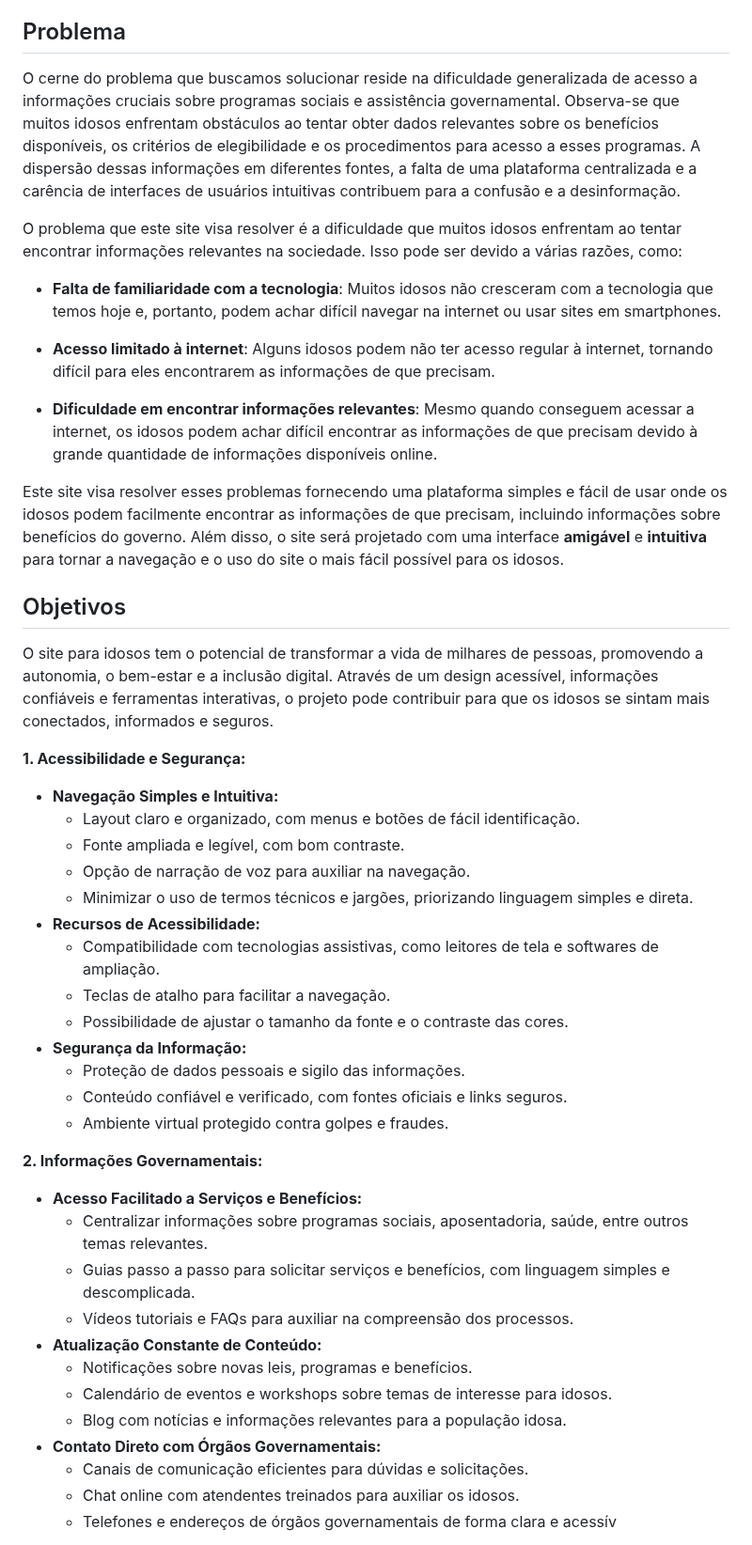
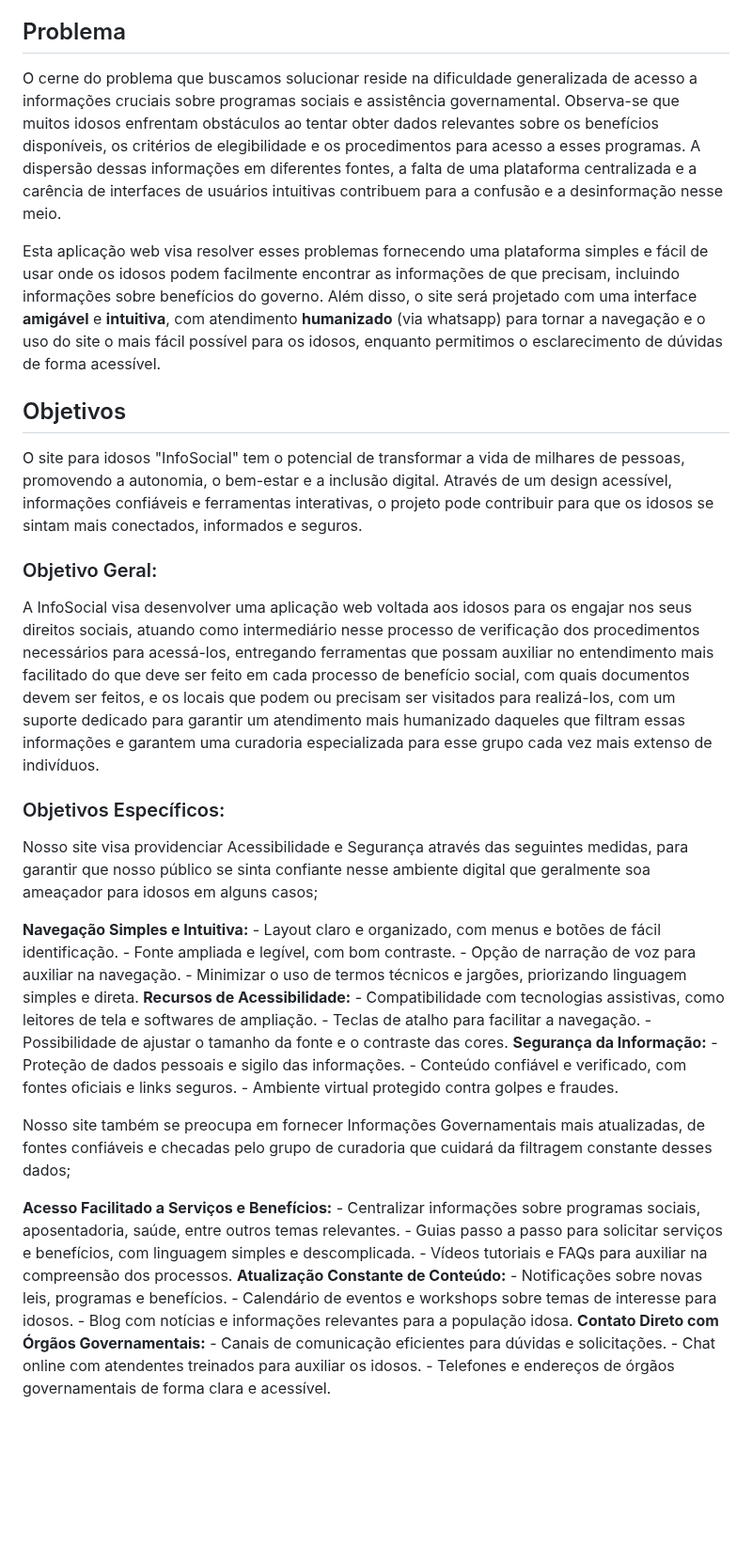
Before and after one commit to ICEI-PUC-Minas-PMV-SI/pmv-si-2024-1-pe1-t2-infosocial, a Markdown page: docs/context.md, the part around one of its changes. Shown at 94% size. Rendered like a GitHub page; blank space fills up the shorter version.

Commit message:
Update context.md
Revisão dos seguintes pontos referentes à primeira etapa do projeto

H1a-SI-G)
- Introdução: a introdução deve ser finalizada apresentando brevemente quais objetivos desejam ser alcançados que possam contribuir para reduzir o problema // objetivos apresentados brevemente no final.
- Problema: bem definido, mas deve ser objetivo e todos os dados apresentados no problema, na realidade devem estar na justificativa // texto reduzido para que se tornasse mais objetivo e direto ao ponto.
- Objetivos: os objetivos devem ser levantados contemplando objetivo geral e objetivos específicos. Este formato de tópicos não é adequado para esta seção. // tópicos retirados, objetivos apropriadamente separados, e objetivo geral especificado de forma mais apropriada.
- Justificativa: faltou fundamentar a justificativa utilizando "números" (aqueles números citados do problema deverão ser colocados aqui) // números realocados para essa parte do contexto, fundamentando a justificativa supracitada.

```diff
--- a/docs/context.md
+++ b/docs/context.md
@@ -8,50 +8,48 @@ Dado esse cenário, pensamos em um projeto que implementasse uma aplicação que
 
 ## Problema
 
-O cerne do problema que buscamos solucionar reside na dificuldade generalizada de acesso a informações cruciais sobre programas sociais e assistência governamental. Observa-se que muitos idosos enfrentam obstáculos ao tentar obter dados relevantes sobre os benefícios disponíveis, os critérios de elegibilidade e os procedimentos para acesso a esses programas. A dispersão dessas informações em diferentes fontes, a falta de uma plataforma centralizada e a carência de interfaces de usuários intuitivas contribuem para a confusão e a desinformação.
+O cerne do problema que buscamos solucionar reside na dificuldade generalizada de acesso a informações cruciais sobre programas sociais e assistência governamental. Observa-se que muitos idosos enfrentam obstáculos ao tentar obter dados relevantes sobre os benefícios disponíveis, os critérios de elegibilidade e os procedimentos para acesso a esses programas. A dispersão dessas informações em diferentes fontes, a falta de uma plataforma centralizada e a carência de interfaces de usuários intuitivas contribuem para a confusão e a desinformação nesse meio.
 
-O problema que este site visa resolver é a dificuldade que muitos idosos enfrentam ao tentar encontrar informações relevantes na sociedade. Isso pode ser devido a várias razões, como:
-
-- **Falta de familiaridade com a tecnologia**: Muitos idosos não cresceram com a tecnologia que temos hoje e, portanto, podem achar difícil navegar na internet ou usar sites em smartphones.
-
-- **Acesso limitado à internet**: Alguns idosos podem não ter acesso regular à internet, tornando difícil para eles encontrarem as informações de que precisam.
-
-- **Dificuldade em encontrar informações relevantes**: Mesmo quando conseguem acessar a internet, os idosos podem achar difícil encontrar as informações de que precisam devido à grande quantidade de informações disponíveis online.
-
-Este site visa resolver esses problemas fornecendo uma plataforma simples e fácil de usar onde os idosos podem facilmente encontrar as informações de que precisam, incluindo informações sobre benefícios do governo. Além disso, o site será projetado com uma interface **amigável** e **intuitiva** para tornar a navegação e o uso do site o mais fácil possível para os idosos.
+Esta aplicação web visa resolver esses problemas fornecendo uma plataforma simples e fácil de usar onde os idosos podem facilmente encontrar as informações de que precisam, incluindo informações sobre benefícios do governo. Além disso, o site será projetado com uma interface **amigável** e **intuitiva**, com atendimento **humanizado** (via whatsapp) para tornar a navegação e o uso do site o mais fácil possível para os idosos, enquanto permitimos o esclarecimento de dúvidas de forma acessível.
 
 ## Objetivos
 
-O site para idosos tem o potencial de transformar a vida de milhares de pessoas, promovendo a autonomia, o bem-estar e a inclusão digital. Através de um design acessível, informações confiáveis e ferramentas interativas, o projeto pode contribuir para que os idosos se sintam mais conectados, informados e seguros.
+O site para idosos "InfoSocial" tem o potencial de transformar a vida de milhares de pessoas, promovendo a autonomia, o bem-estar e a inclusão digital. Através de um design acessível, informações confiáveis e ferramentas interativas, o projeto pode contribuir para que os idosos se sintam mais conectados, informados e seguros.
 
-**1. Acessibilidade e Segurança:**
+### Objetivo Geral:
 
--   **Navegação Simples e Intuitiva:**
+A InfoSocial visa desenvolver uma aplicação web voltada aos idosos para os engajar nos seus direitos sociais, atuando como intermediário nesse processo de verificação dos procedimentos necessários para acessá-los, entregando ferramentas que possam auxiliar no entendimento mais facilitado do que deve ser feito em cada processo de benefício social, com quais documentos devem ser feitos, e os locais que podem ou precisam ser visitados para realizá-los, com um suporte dedicado para garantir um atendimento mais humanizado daqueles que filtram essas informações e garantem uma curadoria especializada para esse grupo cada vez mais extenso de indivíduos.
+
+### Objetivos Específicos:
+
+Nosso site visa providenciar Acessibilidade e Segurança através das seguintes medidas, para garantir que nosso público se sinta confiante nesse ambiente digital que geralmente soa ameaçador para idosos em alguns casos;
+
+ **Navegação Simples e Intuitiva:**
     -   Layout claro e organizado, com menus e botões de fácil identificação.
     -   Fonte ampliada e legível, com bom contraste.
     -   Opção de narração de voz para auxiliar na navegação.
     -   Minimizar o uso de termos técnicos e jargões, priorizando linguagem simples e direta.
--   **Recursos de Acessibilidade:**
+**Recursos de Acessibilidade:**
     -   Compatibilidade com tecnologias assistivas, como leitores de tela e softwares de ampliação.
     -   Teclas de atalho para facilitar a navegação.
     -   Possibilidade de ajustar o tamanho da fonte e o contraste das cores.
--   **Segurança da Informação:**
+**Segurança da Informação:**
     -   Proteção de dados pessoais e sigilo das informações.
     -   Conteúdo confiável e verificado, com fontes oficiais e links seguros.
     -   Ambiente virtual protegido contra golpes e fraudes.
 
-**2. Informações Governamentais:**
+Nosso site também se preocupa em fornecer Informações Governamentais mais atualizadas, de fontes confiáveis e checadas pelo grupo de curadoria que cuidará da filtragem constante desses dados;
 
--   **Acesso Facilitado a Serviços e Benefícios:**
+ **Acesso Facilitado a Serviços e Benefícios:**
     -   Centralizar informações sobre programas sociais, aposentadoria, saúde, entre outros temas relevantes.
     -   Guias passo a passo para solicitar serviços e benefícios, com linguagem simples e descomplicada.
     -   Vídeos tutoriais e FAQs para auxiliar na compreensão dos processos.
--   **Atualização Constante de Conteúdo:**
+ **Atualização Constante de Conteúdo:**
     -   Notificações sobre novas leis, programas e benefícios.
     -   Calendário de eventos e workshops sobre temas de interesse para idosos.
     -   Blog com notícias e informações relevantes para a população idosa.
--   **Contato Direto com Órgãos Governamentais:**
+ **Contato Direto com Órgãos Governamentais:**
     -   Canais de comunicação eficientes para dúvidas e solicitações.
     -   Chat online com atendentes treinados para auxiliar os idosos.
-    -   Telefones e endereços de órgãos governamentais de forma clara e acessív
+    -   Telefones e endereços de órgãos governamentais de forma clara e acessível.
 
```
Also changed, not shown: other parts of docs/context.md (+1 -15 lines).
